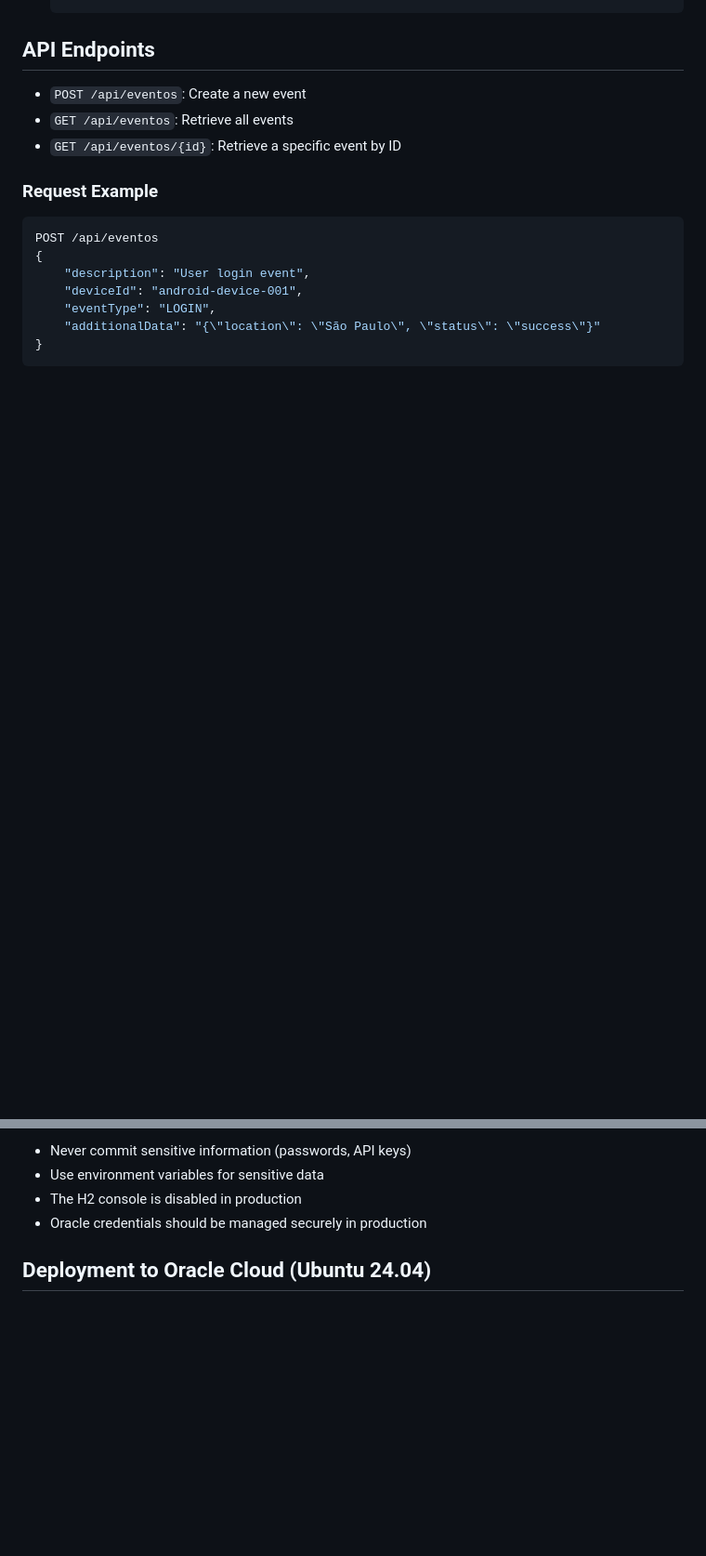
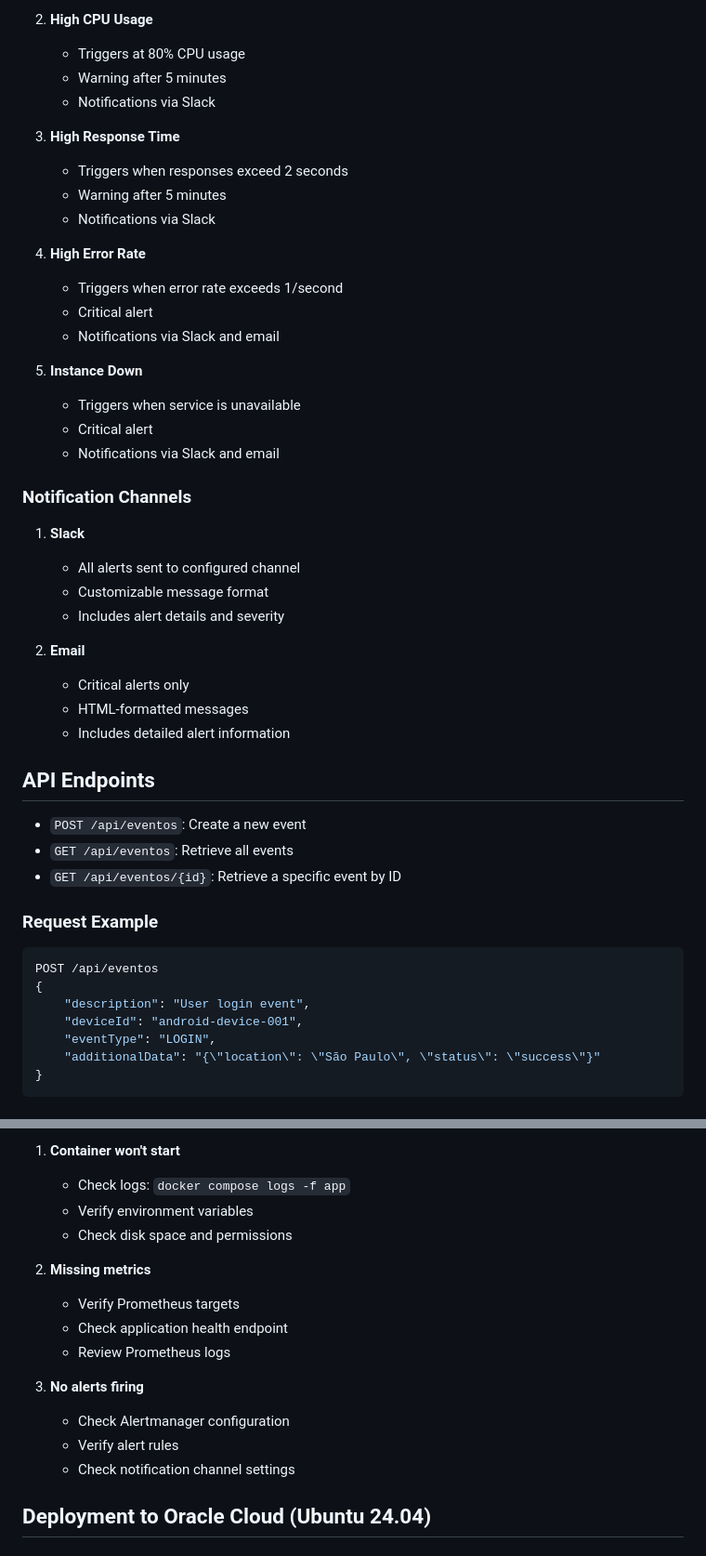
Before and after one commit to fgmj/bina-cloud-server, a Markdown page: README.md, 2 parts joined by grey strips. Shown: that part at 93% size. GitHub-like rendering; blank space fills up the shorter version.

```diff
--- a/README.md
+++ b/README.md
@@ -92,3 +122,34 @@ java -jar target/bina-cloud-server-0.0.1-SNAPSHOT.jar --spring.profiles.active=p
+2. **High CPU Usage**
+   - Triggers at 80% CPU usage
+   - Warning after 5 minutes
+   - Notifications via Slack
+
+3. **High Response Time**
+   - Triggers when responses exceed 2 seconds
+   - Warning after 5 minutes
+   - Notifications via Slack
+
+4. **High Error Rate**
+   - Triggers when error rate exceeds 1/second
+   - Critical alert
+   - Notifications via Slack and email
+
+5. **Instance Down**
+   - Triggers when service is unavailable
+   - Critical alert
+   - Notifications via Slack and email
+
+### Notification Channels
+
+1. **Slack**
+   - All alerts sent to configured channel
+   - Customizable message format
+   - Includes alert details and severity
+
+2. **Email**
+   - Critical alerts only
+   - HTML-formatted messages
+   - Includes detailed alert information
 
 ## API Endpoints
 
@@ -138,8 +237,18 @@ POST /api/eventos
 
-- Never commit sensitive information (passwords, API keys)
-- Use environment variables for sensitive data
-- The H2 console is disabled in production
-- Oracle credentials should be managed securely in production
+1. **Container won't start**
+   - Check logs: `docker compose logs -f app`
+   - Verify environment variables
+   - Check disk space and permissions
+
+2. **Missing metrics**
+   - Verify Prometheus targets
+   - Check application health endpoint
+   - Review Prometheus logs
+
+3. **No alerts firing**
+   - Check Alertmanager configuration
+   - Verify alert rules
+   - Check notification channel settings
 
 ## Deployment to Oracle Cloud (Ubuntu 24.04)
 
```
Also changed, not shown: other parts of README.md (+108 -40 lines).
